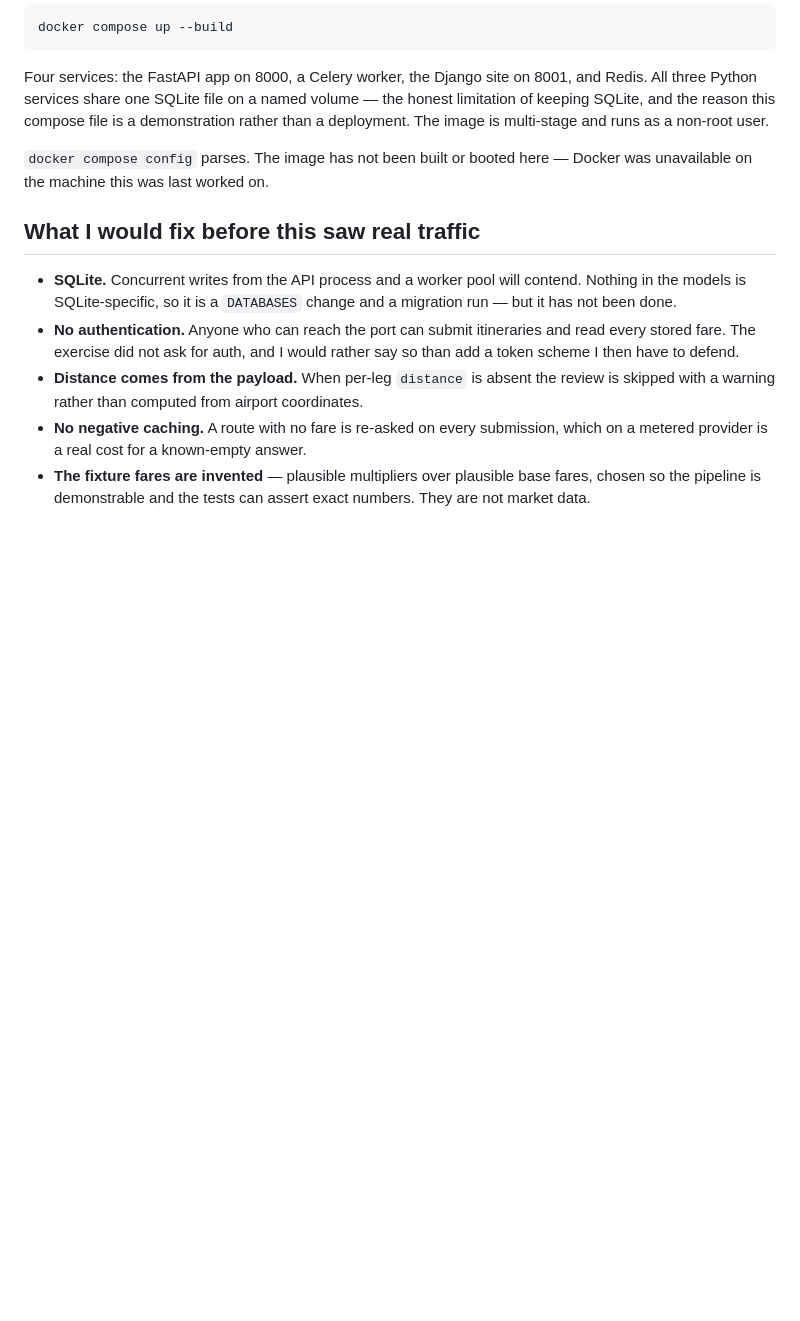
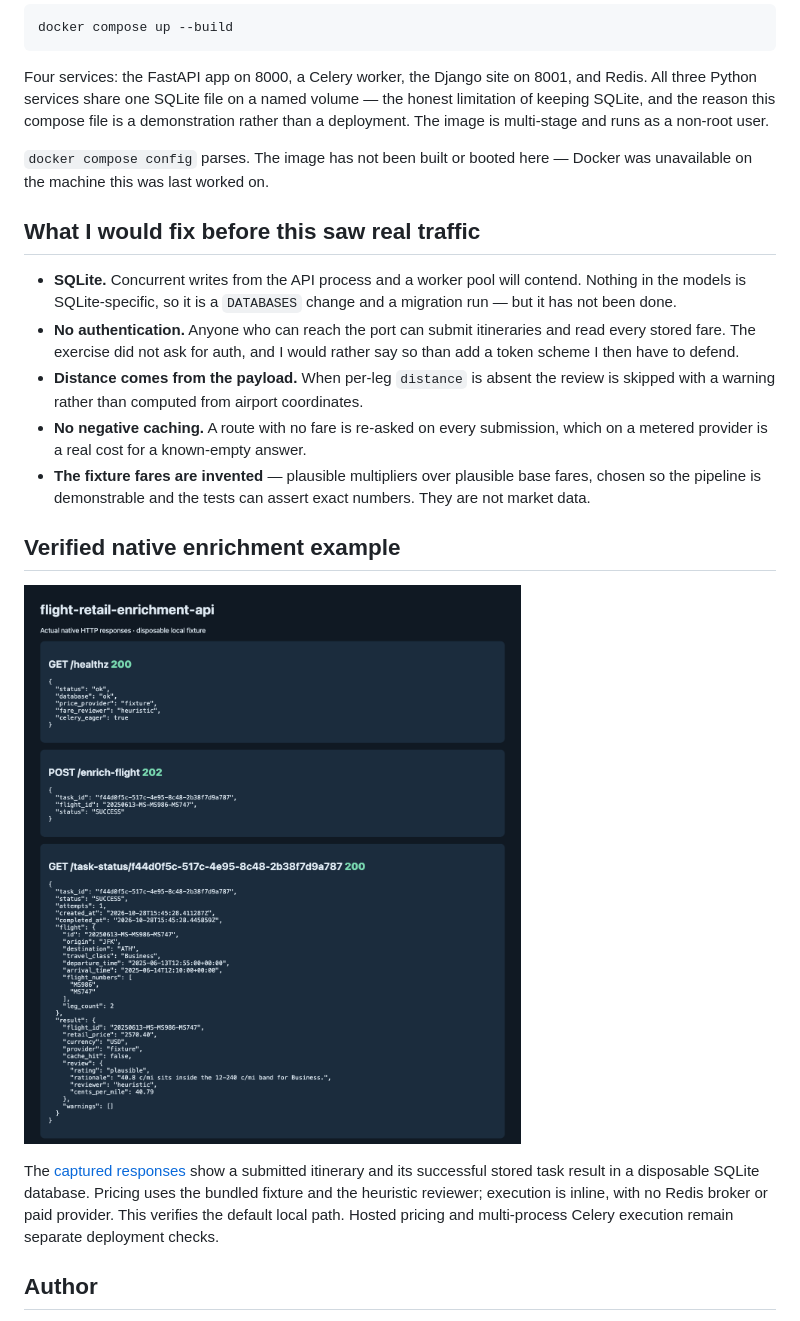
Before and after one commit to dev-mnadeem/flight-retail-enrichment-api, a Markdown page: README.md, the part around the change printed below. Drawn GitHub-style; pictures changed too: docs/screenshots/native-api.png (added); blank space fills up the shorter version.

Commit message:
Verify native database flow and add reproducible project checks

```diff
--- a/README.md
+++ b/README.md
@@ -317,3 +317,17 @@ unavailable on the machine this was last worked on.
 - **The fixture fares are invented** — plausible multipliers over plausible base fares,
   chosen so the pipeline is demonstrable and the tests can assert exact numbers. They are
   not market data.
+
+
+## Verified native enrichment example
+
+![Native itinerary enrichment responses](docs/screenshots/native-api.png)
+
+The [captured responses](docs/native-api.json) show a submitted itinerary and its
+successful stored task result in a disposable SQLite database. Pricing uses the
+bundled fixture and the heuristic reviewer; execution is inline, with no Redis
+broker or paid provider. This verifies the default local path. Hosted pricing
+and multi-process Celery execution remain separate deployment checks.
+
+## Author
+
```
Also changed, not shown: other parts of README.md (+1 -0 lines), 2 other files.
